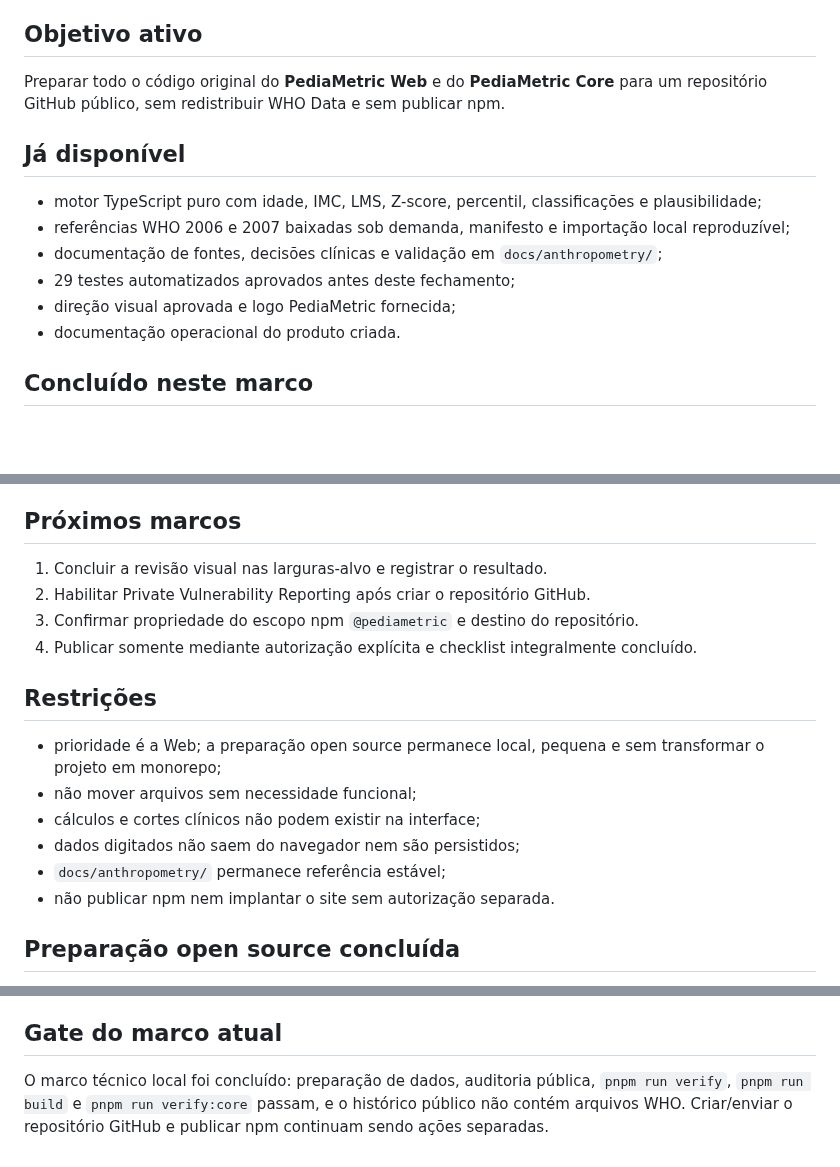
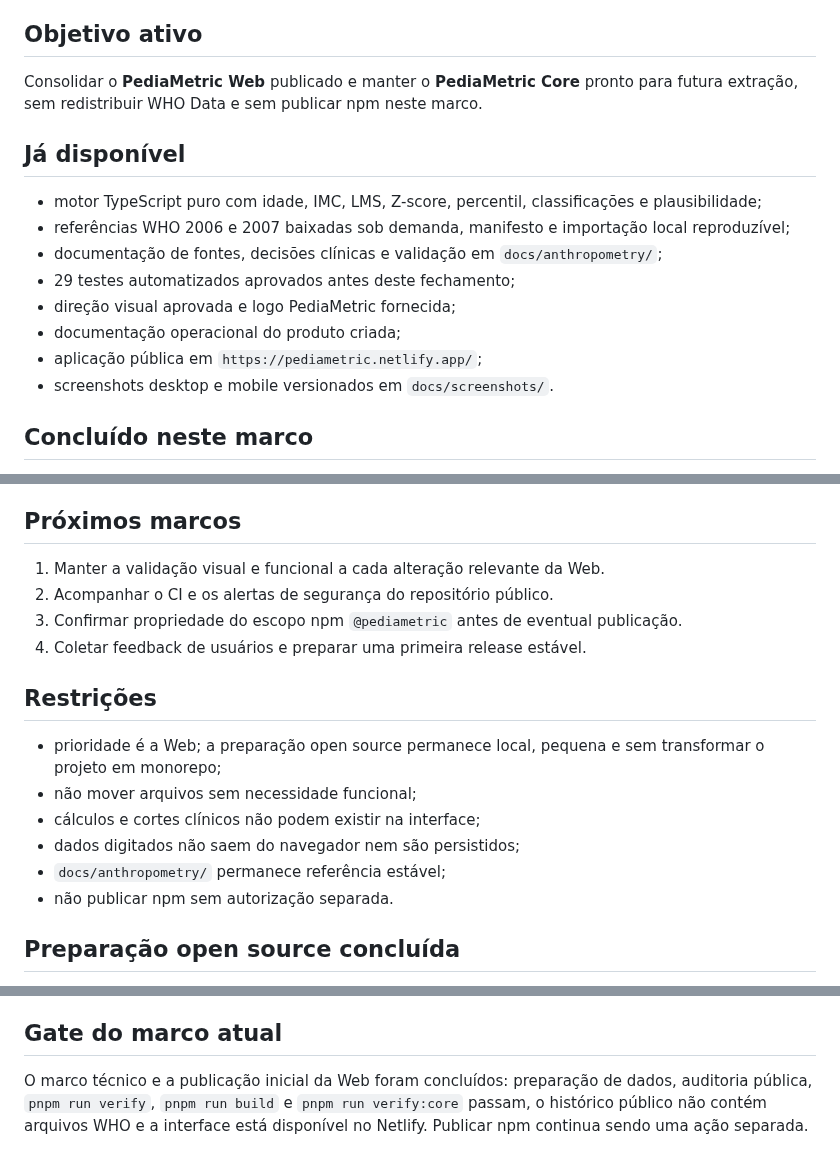
Before and after one commit to deyvidmathias/PediaMetric, a Markdown page: docs/STATUS.md, 3 parts joined by grey strips. GitHub-like rendering; blank space fills up the shorter version.

```diff
--- a/docs/STATUS.md
+++ b/docs/STATUS.md
@@ -4,8 +4,8 @@ Atualizado em: 2026-08-09.
 
 ## Objetivo ativo
 
-Preparar todo o código original do **PediaMetric Web** e do **PediaMetric Core**
-para um repositório GitHub público, sem redistribuir WHO Data e sem publicar npm.
+Consolidar o **PediaMetric Web** publicado e manter o **PediaMetric Core** pronto
+para futura extração, sem redistribuir WHO Data e sem publicar npm neste marco.
 
 ## Já disponível
 
@@ -14,7 +14,9 @@ para um repositório GitHub público, sem redistribuir WHO Data e sem publicar n
 - documentação de fontes, decisões clínicas e validação em `docs/anthropometry/`;
 - 29 testes automatizados aprovados antes deste fechamento;
 - direção visual aprovada e logo PediaMetric fornecida;
-- documentação operacional do produto criada.
+- documentação operacional do produto criada;
+- aplicação pública em `https://pediametric.netlify.app/`;
+- screenshots desktop e mobile versionados em `docs/screenshots/`.
 
 ## Concluído neste marco
 
@@ -28,10 +30,10 @@ para um repositório GitHub público, sem redistribuir WHO Data e sem publicar n
 
 ## Próximos marcos
 
-1. Concluir a revisão visual nas larguras-alvo e registrar o resultado.
-2. Habilitar Private Vulnerability Reporting após criar o repositório GitHub.
-3. Confirmar propriedade do escopo npm `@pediametric` e destino do repositório.
-4. Publicar somente mediante autorização explícita e checklist integralmente concluído.
+1. Manter a validação visual e funcional a cada alteração relevante da Web.
+2. Acompanhar o CI e os alertas de segurança do repositório público.
+3. Confirmar propriedade do escopo npm `@pediametric` antes de eventual publicação.
+4. Coletar feedback de usuários e preparar uma primeira release estável.
 
 ## Restrições
 
@@ -40,7 +42,7 @@ para um repositório GitHub público, sem redistribuir WHO Data e sem publicar n
 - cálculos e cortes clínicos não podem existir na interface;
 - dados digitados não saem do navegador nem são persistidos;
 - `docs/anthropometry/` permanece referência estável;
-- não publicar npm nem implantar o site sem autorização separada.
+- não publicar npm sem autorização separada.
 
 ## Preparação open source concluída
 
@@ -61,7 +63,8 @@ para um repositório GitHub público, sem redistribuir WHO Data e sem publicar n
 
 ## Gate do marco atual
 
-O marco técnico local foi concluído: preparação de dados, auditoria pública,
-`pnpm run verify`, `pnpm run build` e `pnpm run verify:core` passam, e o
-histórico público não contém arquivos WHO. Criar/enviar o repositório GitHub e
-publicar npm continuam sendo ações separadas.
+O marco técnico e a publicação inicial da Web foram concluídos: preparação de
+dados, auditoria pública, `pnpm run verify`, `pnpm run build` e
+`pnpm run verify:core` passam, o histórico público não contém arquivos WHO e a
+interface está disponível no Netlify. Publicar npm continua sendo uma ação
+separada.
```
Also changed, not shown: other parts of docs/STATUS.md (+1 -1 lines), README.md (+10 -0 lines), docs/VALIDATION_WEB.md (+10 -0 lines), docs/screenshots/pediametric-desktop.png (added), docs/screenshots/pediametric-mobile.png (added).
